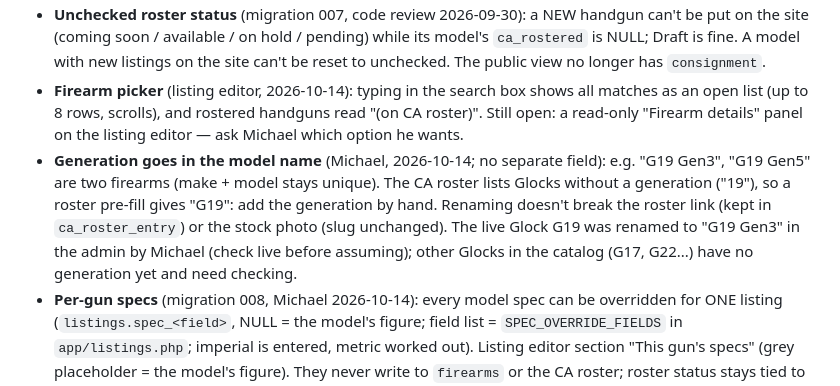
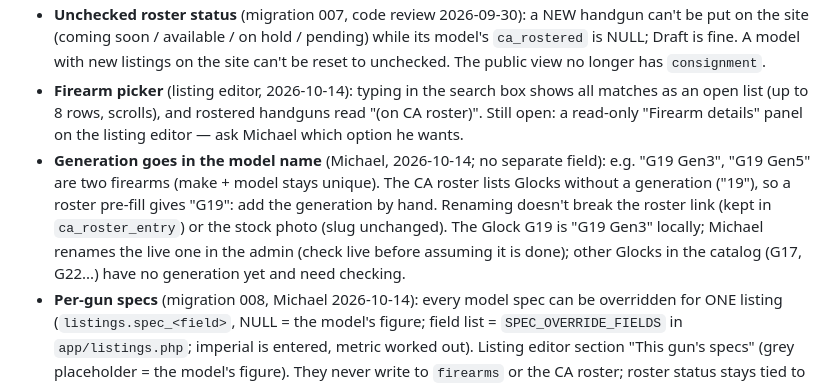
Before and after one commit to michaellaurio-oss/gun-site, a Markdown page: CLAUDE.md, the part around the change. GitHub-like rendering.

Commit message:
CLAUDE.md: wording
Co-Authored-By: Claude Sonnet 5.5 <noreply@anthropic.com>

```diff
--- a/CLAUDE.md
+++ b/CLAUDE.md
@@ -56,7 +56,7 @@ Live design canvas (Michael can open it): https://claude.ai/artifact/JqAcntVHJ5B
 - **Roster triggers removed** (migration 005, 2026-09-30): new off-roster handguns are no longer refused; they are flagged "LEO Sales Only" instead (see California above).
 - **Unchecked roster status** (migration 007, code review 2026-09-30): a NEW handgun can't be put on the site (coming soon / available / on hold / pending) while its model's `ca_rostered` is NULL; Draft is fine. A model with new listings on the site can't be reset to unchecked. The public view no longer has `consignment`.
 - **Firearm picker** (listing editor, 2026-10-14): typing in the search box shows all matches as an open list (up to 8 rows, scrolls), and rostered handguns read "(on CA roster)". Still open: a read-only "Firearm details" panel on the listing editor — ask Michael which option he wants.
-- **Generation goes in the model name** (Michael, 2026-10-14; no separate field): e.g. "G19 Gen3", "G19 Gen5" are two firearms (make + model stays unique). The CA roster lists Glocks without a generation ("19"), so a roster pre-fill gives "G19": add the generation by hand. Renaming doesn't break the roster link (kept in `ca_roster_entry`) or the stock photo (slug unchanged). The live Glock G19 was renamed to "G19 Gen3" in the admin by Michael (check live before assuming); other Glocks in the catalog (G17, G22...) have no generation yet and need checking.
+- **Generation goes in the model name** (Michael, 2026-10-14; no separate field): e.g. "G19 Gen3", "G19 Gen5" are two firearms (make + model stays unique). The CA roster lists Glocks without a generation ("19"), so a roster pre-fill gives "G19": add the generation by hand. Renaming doesn't break the roster link (kept in `ca_roster_entry`) or the stock photo (slug unchanged). The Glock G19 is "G19 Gen3" locally; Michael renames the live one in the admin (check live before assuming it is done); other Glocks in the catalog (G17, G22...) have no generation yet and need checking.
 - **Per-gun specs** (migration 008, Michael 2026-10-14): every model spec can be overridden for ONE listing (`listings.spec_<field>`, NULL = the model's figure; field list = `SPEC_OVERRIDE_FIELDS` in `app/listings.php`; imperial is entered, metric worked out). Listing editor section "This gun's specs" (grey placeholder = the model's figure). They never write to `firearms` or the CA roster; roster status stays tied to the model ("once it's used it doesn't matter"). `listings_public` returns the overridden caliber / action / capacity / barrel / overall length / weight / sights + `specs_modified`; the gun page and compare page overlay the rest via `firearm_specs($firearmId, $listingId)`. A gun with overrides counts as "Modified". If weight is overridden, the model's empty-magazine / loaded weights are dropped; if capacity is, the model's capacity note is. Back up the live DB before deploying (migration).
 - **Roster matching** (code review): "Exact" (100, the only score "Confirm all" uses) needs the same model name AND the same caliber (`roster_caliber_key()`) AND no colour/finish difference (`roster_finish_words()` on `model_base`); otherwise 90 = "Possible", a person decides.
 - **Consignment:** `listings.consignment` (0/1, default 0). No filter (owner's decision). How/whether to show it publicly is not decided yet — ask Michael.
```
